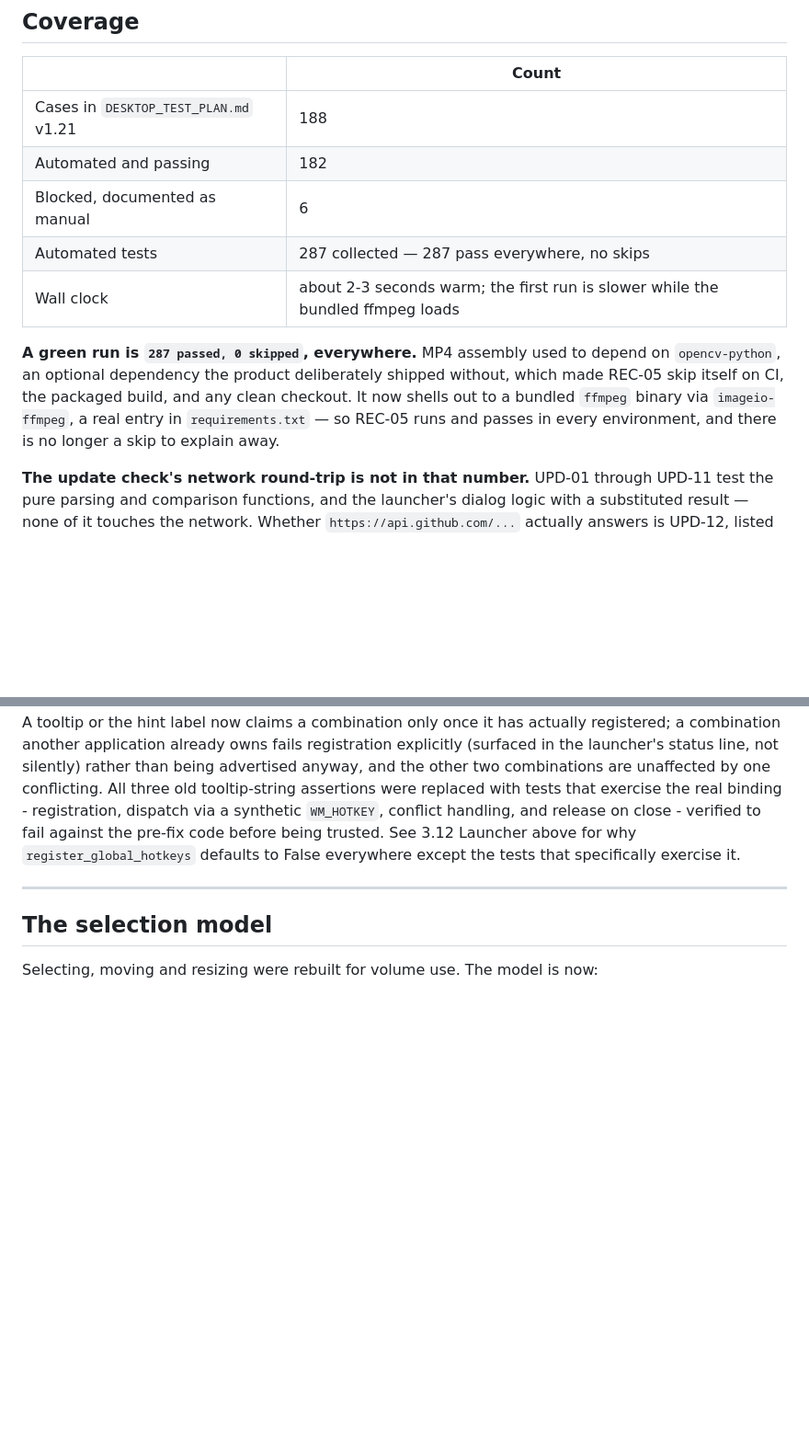
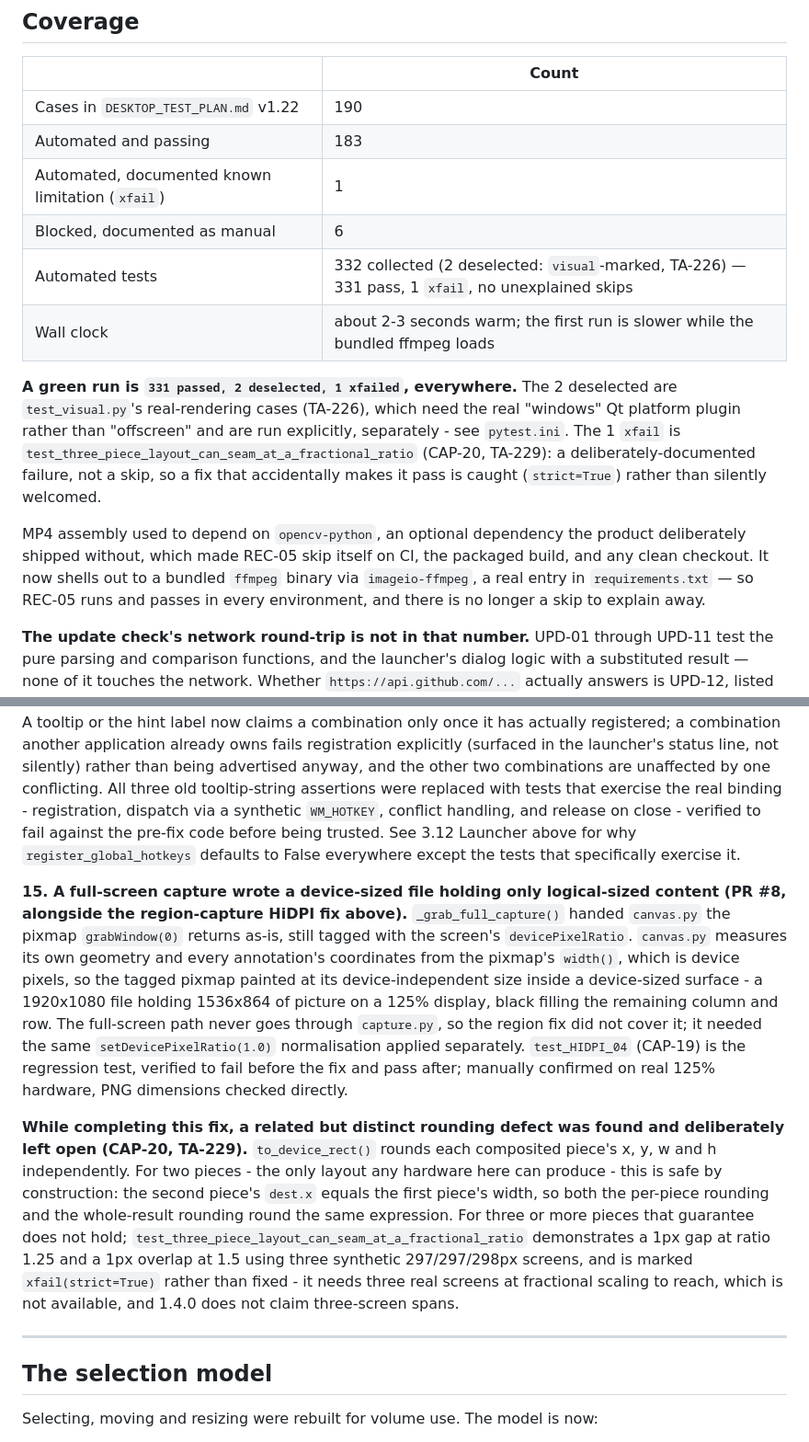
Before and after one commit to emil3663/test-assist, a Markdown page: DESKTOP_STABILITY_MATRIX.md, 2 parts joined by grey strips. Shown at 92% size. GitHub-like rendering; blank space fills up the shorter version.

Commit message:
docs: correct the test counts and record the HiDPI cases
README.md claimed 229 pytest tests, stale since before this work and
wrong either way now: the suite is 331 passed, 2 deselected (visual,
TA-226), 1 xfailed (CAP-20, TA-229). The browser count (55 Playwright
tests) was checked against the actual specs - 8 smoke + 47 regression -
and is correct as it stood.

DESKTOP_STABILITY_MATRIX.md's own Coverage table (188/182/6) did not
match README's separately-stated "151 cases - 145 automated, 6 blocked"
even before this change; the matrix was the accurate one. Both now read
190/184/6 after adding CAP-19 (the full-screen HiDPI fix, PR #8) and
CAP-20 (the three-piece fractional-ratio limitation, TA-229) to
DESKTOP_TEST_PLAN.md, bumped to v1.22.

Adds a third status symbol (warning, automated-but-known-limitation) to
both documents' status keys - CAP-20 is exercised by an automated test
on every run, just not as a clean pass, and neither of the existing two
symbols said that. Defect #15 added to DESKTOP_STABILITY_MATRIX.md's
numbered list for the full-screen fix and the CAP-20 limitation, matching
its existing pattern.

Co-Authored-By: Claude Sonnet 5 <noreply@anthropic.com>

```diff
--- a/DESKTOP_STABILITY_MATRIX.md
+++ b/DESKTOP_STABILITY_MATRIX.md
@@ -25,18 +25,27 @@ not. This document is that check.
 
 | | Count |
 |---|---|
-| Cases in `DESKTOP_TEST_PLAN.md` v1.21 | 188 |
-| Automated and passing | 182 |
+| Cases in `DESKTOP_TEST_PLAN.md` v1.22 | 190 |
+| Automated and passing | 183 |
+| Automated, documented known limitation (`xfail`) | 1 |
 | Blocked, documented as manual | 6 |
-| Automated tests | 287 collected — 287 pass everywhere, no skips |
+| Automated tests | 332 collected (2 deselected: `visual`-marked, TA-226) — 331 pass, 1 `xfail`, no unexplained skips |
 | Wall clock | about 2-3 seconds warm; the first run is slower while the bundled ffmpeg loads |
 
-**A green run is `287 passed, 0 skipped`, everywhere.** MP4 assembly used to
-depend on `opencv-python`, an optional dependency the product deliberately
-shipped without, which made REC-05 skip itself on CI, the packaged build, and
-any clean checkout. It now shells out to a bundled `ffmpeg` binary via
-`imageio-ffmpeg`, a real entry in `requirements.txt` — so REC-05 runs and
-passes in every environment, and there is no longer a skip to explain away.
+**A green run is `331 passed, 2 deselected, 1 xfailed`, everywhere.** The 2
+deselected are `test_visual.py`'s real-rendering cases (TA-226), which need
+the real "windows" Qt platform plugin rather than "offscreen" and are run
+explicitly, separately - see `pytest.ini`. The 1 `xfail` is
+`test_three_piece_layout_can_seam_at_a_fractional_ratio` (CAP-20, TA-229): a
+deliberately-documented failure, not a skip, so a fix that accidentally makes
+it pass is caught (`strict=True`) rather than silently welcomed.
+
+MP4 assembly used to depend on `opencv-python`, an optional dependency the
+product deliberately shipped without, which made REC-05 skip itself on CI,
+the packaged build, and any clean checkout. It now shells out to a bundled
+`ffmpeg` binary via `imageio-ffmpeg`, a real entry in `requirements.txt` — so
+REC-05 runs and passes in every environment, and there is no longer a skip to
+explain away.
 
 **The update check's network round-trip is not in that number.** UPD-01
 through UPD-11 test the pure parsing and comparison functions, and the
@@ -559,6 +568,34 @@ close - verified to fail against the pre-fix code before being trusted.
 See 3.12 Launcher above for why `register_global_hotkeys` defaults to
 False everywhere except the tests that specifically exercise it.
 
+**15. A full-screen capture wrote a device-sized file holding only
+logical-sized content (PR #8, alongside the region-capture HiDPI fix
+above).** `_grab_full_capture()` handed `canvas.py` the pixmap
+`grabWindow(0)` returns as-is, still tagged with the screen's
+`devicePixelRatio`. `canvas.py` measures its own geometry and every
+annotation's coordinates from the pixmap's `width()`, which is device
+pixels, so the tagged pixmap painted at its device-independent size
+inside a device-sized surface - a 1920x1080 file holding 1536x864 of
+picture on a 125% display, black filling the remaining column and row.
+The full-screen path never goes through `capture.py`, so the region fix
+did not cover it; it needed the same `setDevicePixelRatio(1.0)`
+normalisation applied separately. `test_HIDPI_04` (CAP-19) is the
+regression test, verified to fail before the fix and pass after; manually
+confirmed on real 125% hardware, PNG dimensions checked directly.
+
+**While completing this fix, a related but distinct rounding defect was
+found and deliberately left open (CAP-20, TA-229).** `to_device_rect()`
+rounds each composited piece's x, y, w and h independently. For two
+pieces - the only layout any hardware here can produce - this is safe by
+construction: the second piece's `dest.x` equals the first piece's width,
+so both the per-piece rounding and the whole-result rounding round the
+same expression. For three or more pieces that guarantee does not hold;
+`test_three_piece_layout_can_seam_at_a_fractional_ratio` demonstrates a
+1px gap at ratio 1.25 and a 1px overlap at 1.5 using three synthetic
+297/297/298px screens, and is marked `xfail(strict=True)` rather than
+fixed - it needs three real screens at fractional scaling to reach, which
+is not available, and 1.4.0 does not claim three-screen spans.
+
 ---
 
 ## The selection model
```
Also changed, not shown: other parts of DESKTOP_STABILITY_MATRIX.md (+2 -2 lines), DESKTOP_TEST_PLAN.md (+7 -4 lines), README.md (+10 -5 lines).
